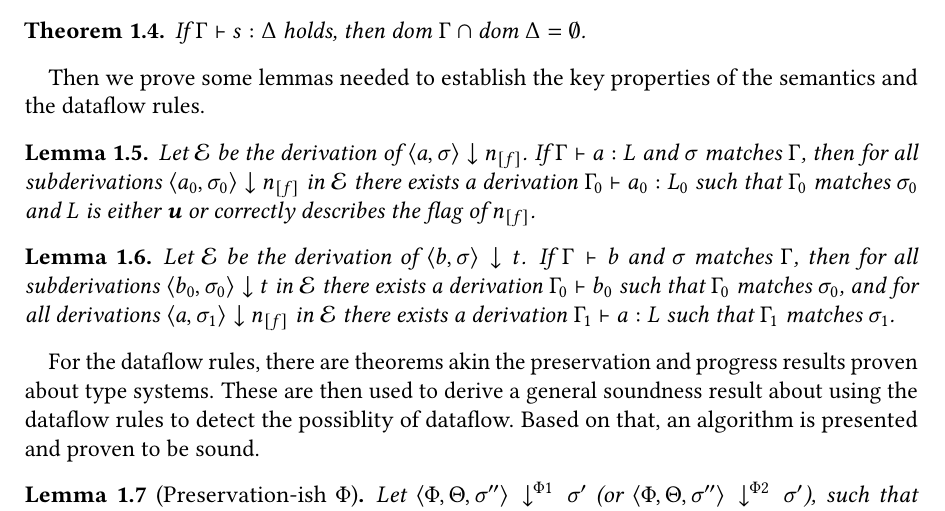
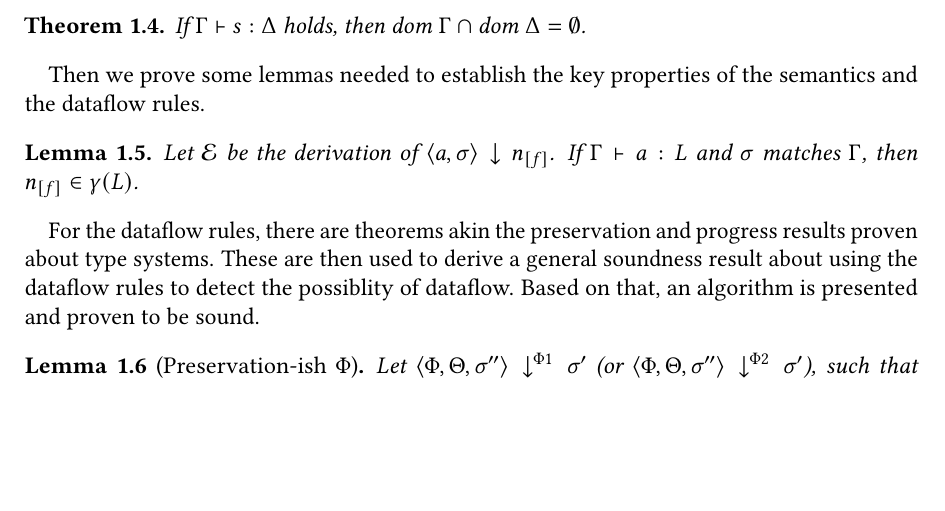
Before and after one commit to criemen/semantics-project-report, a LaTeX paper (main.tex, which reads 2.5-dataflow-formalization.tex): part of page 10 of 15, cut so that both start at the same text, the shorter picture padded with empty space. Compiled offline with pdfLaTeX.

Commit message:
Better formulation of lemma about arithmetic expressions.

```diff
--- a/2.5-dataflow-formalization.tex
+++ b/2.5-dataflow-formalization.tex
@@ -460,22 +460,7 @@ and the dataflow rules.
 \begin{lemma}
     \label{lem:gamma-arithm}
     Let $\E$ be the derivation of $\bigstep{a}{\sigma}{\flagged{}}$.
-    If $\typestep{\Gamma}{a}{L}$ and $\store$ matches $\Gamma$, then
-    for all subderivations $\bigstep{a_0}{\sigma_0}{\flagged{}}$ in $\E$
-    there exists a derivation
-    $\typestep{\Gamma_0}{a_0}{L_0}$ such that $\Gamma_0$ matches $\sigma_0$
-    and $L$ is either $\lunknown$ or correctly describes the flag of $\flagged{}$.
-\end{lemma}
-\begin{lemma}
-    \label{lem:gamma-bool}
-    Let $\E$ be the derivation of $\bigstep{b}{\sigma}{t}$.
-    If $\typestmt{\Gamma}{b}$ and $\store$ matches $\Gamma$, then
-    for all subderivations $\bigstep{b_0}{\sigma_0}{t}$ in $\E$
-    there exists a derivation
-    $\typestmt{\Gamma_0}{b_0}$ such that $\Gamma_0$ matches $\sigma_0$,
-    and for all derivations $\bigstep{a}{\store_1}{\flagged{}}$ in $\E$
-    there exists a derivation $\typestep{\Gamma_1}{a}{L}$ such that $\Gamma_1$
-    matches $\store_1$.
+    If $\typestep{\Gamma}{a}{L}$ and $\store$ matches $\Gamma$, then $\flagged{} \in \gamma(L)$.
 \end{lemma}
 
 For the dataflow rules, there are theorems akin the preservation and progress results
```
